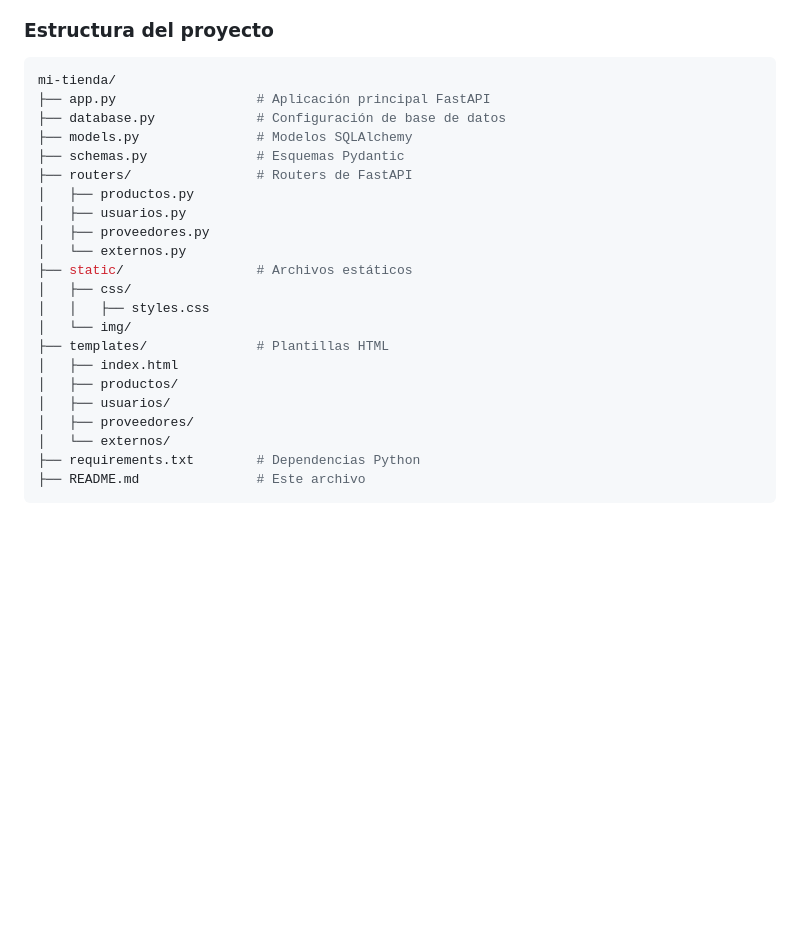
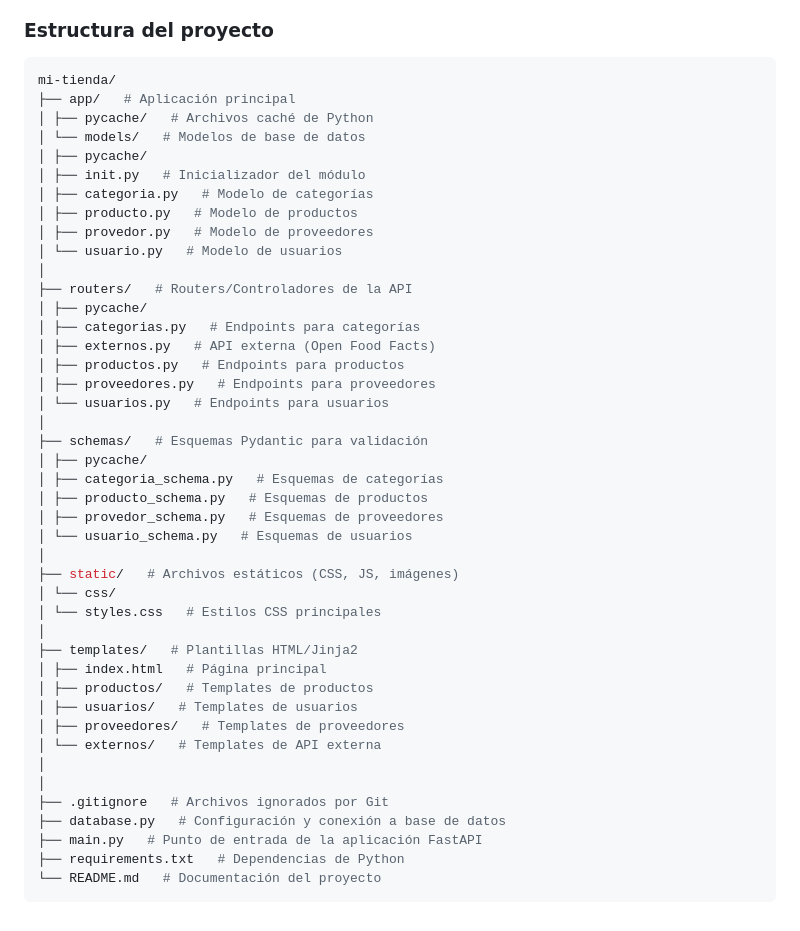
Before and after one commit to Alonso-dfg/Project-Alimentos, a Markdown page: README.md, the part around the change. Drawn GitHub-style; blank space fills up the shorter version.

````diff
--- a/README.md
+++ b/README.md
@@ -95,25 +95,46 @@ uvicorn app.main:app --reload
 ### Estructura del proyecto
 ```bash
 mi-tienda/
-├── app.py                  # Aplicación principal FastAPI
-├── database.py             # Configuración de base de datos
-├── models.py               # Modelos SQLAlchemy
-├── schemas.py              # Esquemas Pydantic
-├── routers/                # Routers de FastAPI
-│   ├── productos.py
-│   ├── usuarios.py
-│   ├── proveedores.py
-│   └── externos.py
-├── static/                 # Archivos estáticos
-│   ├── css/
-│   │   ├── styles.css
-│   └── img/
-├── templates/              # Plantillas HTML
-│   ├── index.html
-│   ├── productos/
-│   ├── usuarios/
-│   ├── proveedores/
-│   └── externos/
-├── requirements.txt        # Dependencias Python
-├── README.md               # Este archivo
+├── app/   # Aplicación principal
+│ ├── pycache/   # Archivos caché de Python
+│ └── models/   # Modelos de base de datos
+│ ├── pycache/
+│ ├── init.py   # Inicializador del módulo
+│ ├── categoria.py   # Modelo de categorías
+│ ├── producto.py   # Modelo de productos
+│ ├── provedor.py   # Modelo de proveedores
+│ └── usuario.py   # Modelo de usuarios
+│
+├── routers/   # Routers/Controladores de la API
+│ ├── pycache/
+│ ├── categorias.py   # Endpoints para categorías
+│ ├── externos.py   # API externa (Open Food Facts)
+│ ├── productos.py   # Endpoints para productos
+│ ├── proveedores.py   # Endpoints para proveedores
+│ └── usuarios.py   # Endpoints para usuarios
+│
+├── schemas/   # Esquemas Pydantic para validación
+│ ├── pycache/
+│ ├── categoria_schema.py   # Esquemas de categorías
+│ ├── producto_schema.py   # Esquemas de productos
+│ ├── provedor_schema.py   # Esquemas de proveedores
+│ └── usuario_schema.py   # Esquemas de usuarios
+│
+├── static/   # Archivos estáticos (CSS, JS, imágenes)
+│ └── css/
+│ └── styles.css   # Estilos CSS principales
+│
+├── templates/   # Plantillas HTML/Jinja2
+│ ├── index.html   # Página principal
+│ ├── productos/   # Templates de productos
+│ ├── usuarios/   # Templates de usuarios
+│ ├── proveedores/   # Templates de proveedores
+│ └── externos/   # Templates de API externa
+│
+│
+├── .gitignore   # Archivos ignorados por Git
+├── database.py   # Configuración y conexión a base de datos
+├── main.py   # Punto de entrada de la aplicación FastAPI
+├── requirements.txt   # Dependencias de Python
+└── README.md   # Documentación del proyecto
 ```
````
